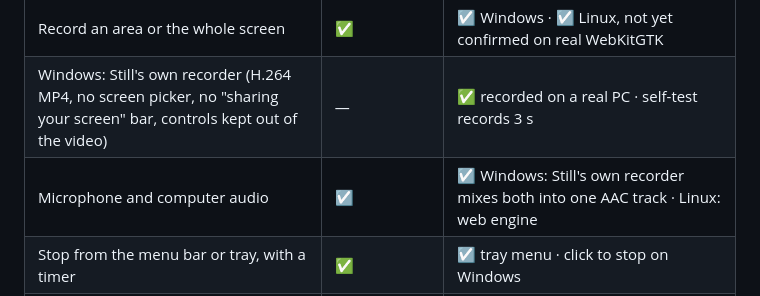
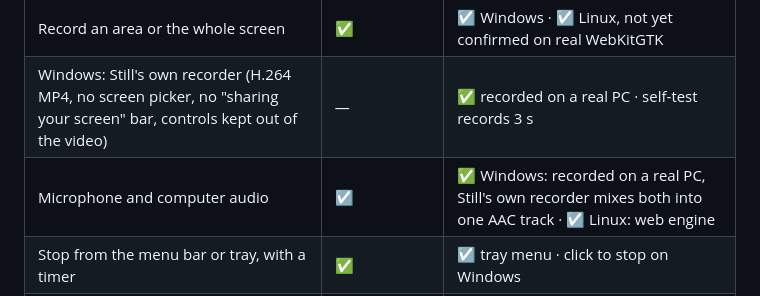
Before and after one commit to ImSammyTTV/Still, a Markdown page: FEATURES.md, the part around the change. GitHub-like rendering.

Commit message:
FEATURES: Windows sound recording confirmed on a real PC
Co-Authored-By: Claude Opus 5.5 <noreply@anthropic.com>
Claude-Session: https://claude.ai/code/session_01WVsj6eLvePPLQNE4L1mqVw

```diff
--- a/FEATURES.md
+++ b/FEATURES.md
@@ -61,7 +61,7 @@ The Mac app is native Swift. The Windows and Linux app is built with Tauri and s
 |---|---|---|
 | Record an area or the whole screen | ✅ | ☑️ Windows · ☑️ Linux, not yet confirmed on real WebKitGTK |
 | Windows: Still's own recorder (H.264 MP4, no screen picker, no "sharing your screen" bar, controls kept out of the video) | — | ✅ recorded on a real PC · self-test records 3 s |
-| Microphone and computer audio | ☑️ | ☑️ Windows: Still's own recorder mixes both into one AAC track · Linux: web engine |
+| Microphone and computer audio | ☑️ | ✅ Windows: recorded on a real PC, Still's own recorder mixes both into one AAC track · ☑️ Linux: web engine |
 | Stop from the menu bar or tray, with a timer | ✅ | ☑️ tray menu · click to stop on Windows |
 | Stop with the Start / Stop Recording shortcut, even behind a full-screen app | ☑️ | ☑️ shortcut shown on the Stop button |
 | Recording kept if something goes wrong: written to disk as it records, saved if the controls stop responding, a message instead of silence | (native recorder) | ☑️ MP4 falls back to WebM automatically |
```
